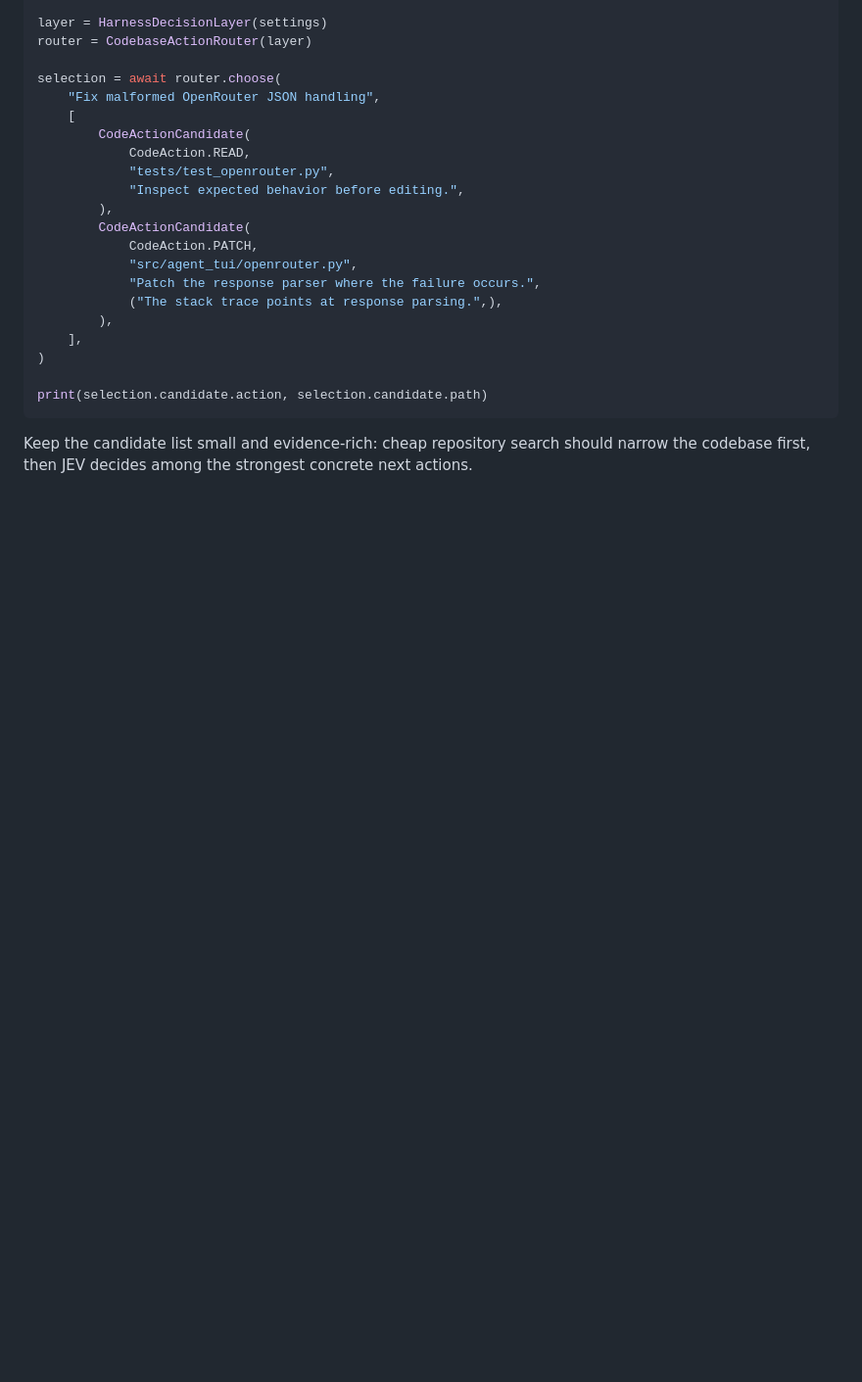
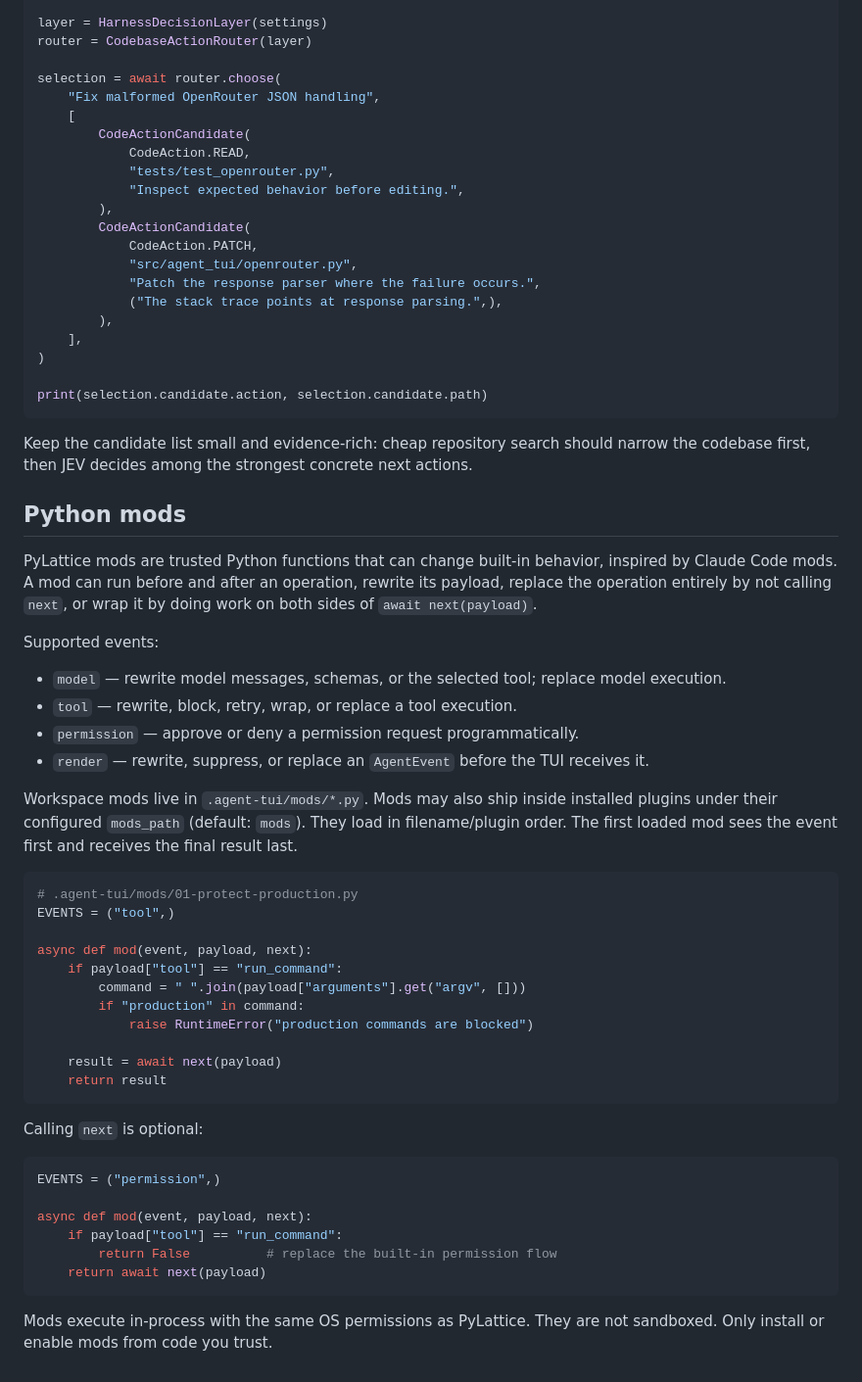
Before and after one commit to Protocol-Lattice/PyLattice, a Markdown page: README.md, the part around the change. Shown at 98% size. Drawn GitHub-style; blank space fills up the shorter version.

Commit message:
docs: document Claude-style Python mods

````diff
--- a/README.md
+++ b/README.md
@@ -107,3 +107,50 @@ print(selection.candidate.action, selection.candidate.path)
 
 Keep the candidate list small and evidence-rich: cheap repository search should narrow
 the codebase first, then JEV decides among the strongest concrete next actions.
+
+
+## Python mods
+
+PyLattice mods are trusted Python functions that can change built-in behavior, inspired by
+Claude Code mods. A mod can run before and after an operation, rewrite its payload, replace
+the operation entirely by not calling `next`, or wrap it by doing work on both sides of
+`await next(payload)`.
+
+Supported events:
+
+- `model` — rewrite model messages, schemas, or the selected tool; replace model execution.
+- `tool` — rewrite, block, retry, wrap, or replace a tool execution.
+- `permission` — approve or deny a permission request programmatically.
+- `render` — rewrite, suppress, or replace an `AgentEvent` before the TUI receives it.
+
+Workspace mods live in `.agent-tui/mods/*.py`. Mods may also ship inside installed plugins
+under their configured `mods_path` (default: `mods`). They load in filename/plugin order.
+The first loaded mod sees the event first and receives the final result last.
+
+```python
+# .agent-tui/mods/01-protect-production.py
+EVENTS = ("tool",)
+
+async def mod(event, payload, next):
+    if payload["tool"] == "run_command":
+        command = " ".join(payload["arguments"].get("argv", []))
+        if "production" in command:
+            raise RuntimeError("production commands are blocked")
+
+    result = await next(payload)
+    return result
+```
+
+Calling `next` is optional:
+
+```python
+EVENTS = ("permission",)
+
+async def mod(event, payload, next):
+    if payload["tool"] == "run_command":
+        return False          # replace the built-in permission flow
+    return await next(payload)
+```
+
+Mods execute in-process with the same OS permissions as PyLattice. They are not sandboxed.
+Only install or enable mods from code you trust.
````
